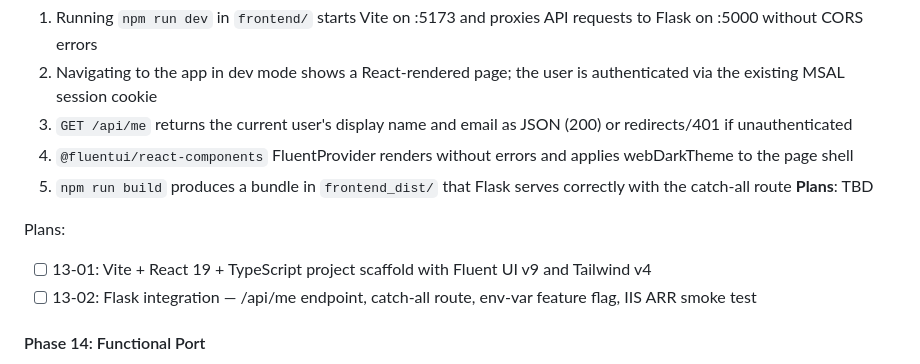
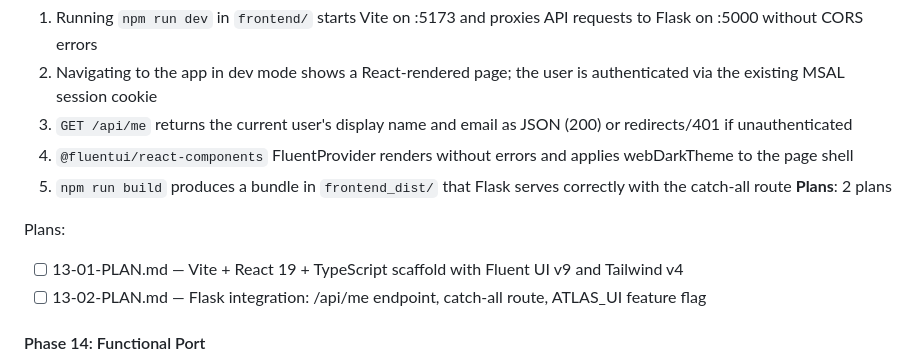
Before and after one commit to SamuraiJenkinz/xmcp, a Markdown page: .planning/ROADMAP.md, the part around the change. Drawn GitHub-style.

Commit message:
docs(13): create phase plans for infrastructure scaffold
Phase 13: Infrastructure Scaffold
- 2 plans in 2 waves (sequential)
- Plan 01: Vite + React 19 + Fluent UI v9 + Tailwind v4 scaffold
- Plan 02: Flask integration — /api/me, catch-all route, ATLAS_UI flag
- Ready for execution

```diff
--- a/.planning/ROADMAP.md
+++ b/.planning/ROADMAP.md
@@ -123,11 +123,11 @@ Plans:
   3. `GET /api/me` returns the current user's display name and email as JSON (200) or redirects/401 if unauthenticated
   4. `@fluentui/react-components` FluentProvider renders without errors and applies webDarkTheme to the page shell
   5. `npm run build` produces a bundle in `frontend_dist/` that Flask serves correctly with the catch-all route
-**Plans**: TBD
+**Plans**: 2 plans
 
 Plans:
-- [ ] 13-01: Vite + React 19 + TypeScript project scaffold with Fluent UI v9 and Tailwind v4
-- [ ] 13-02: Flask integration — /api/me endpoint, catch-all route, env-var feature flag, IIS ARR smoke test
+- [ ] 13-01-PLAN.md — Vite + React 19 + TypeScript scaffold with Fluent UI v9 and Tailwind v4
+- [ ] 13-02-PLAN.md — Flask integration: /api/me endpoint, catch-all route, ATLAS_UI feature flag
 
 #### Phase 14: Functional Port
 **Goal**: All existing chat features run in React components with identical behavior — SSE streaming, thread management, message rendering, tool panels, profile cards, input area — plus DEBT-01 and DEBT-02 fixed during the port
```
Also changed, not shown: 2 other files.
